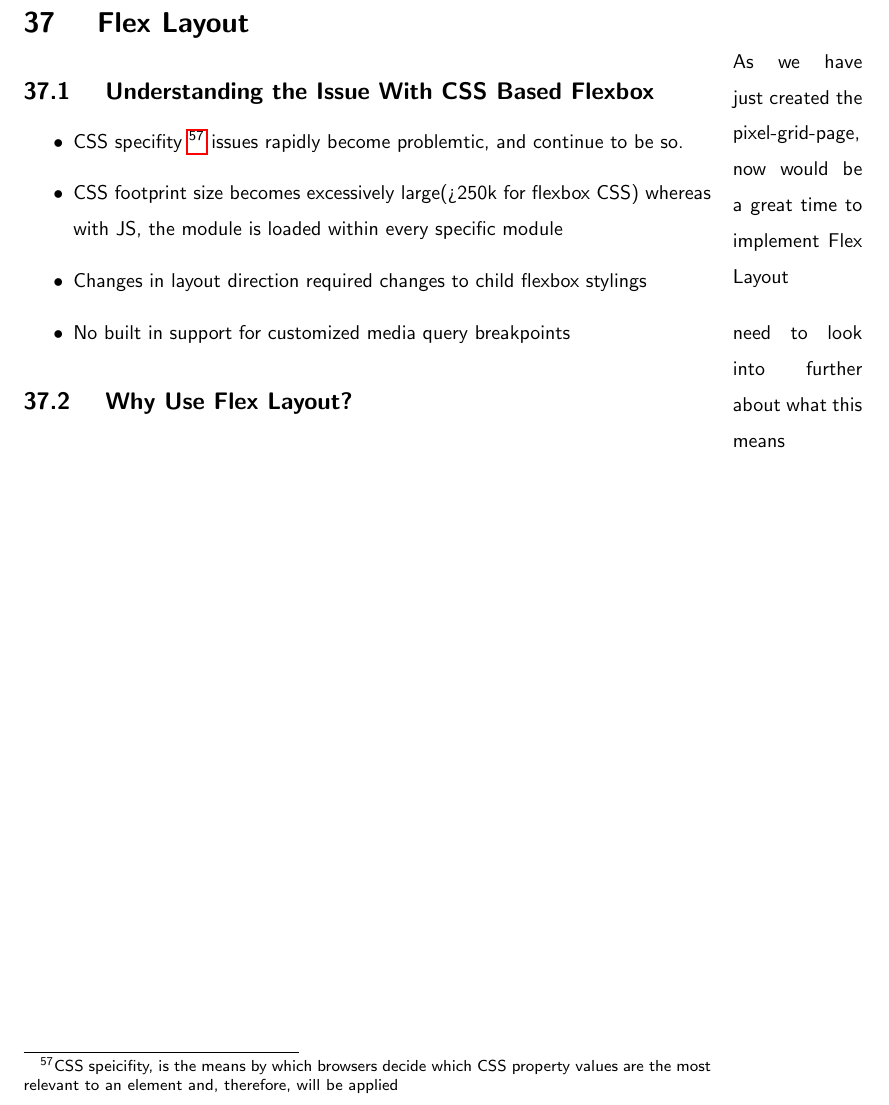
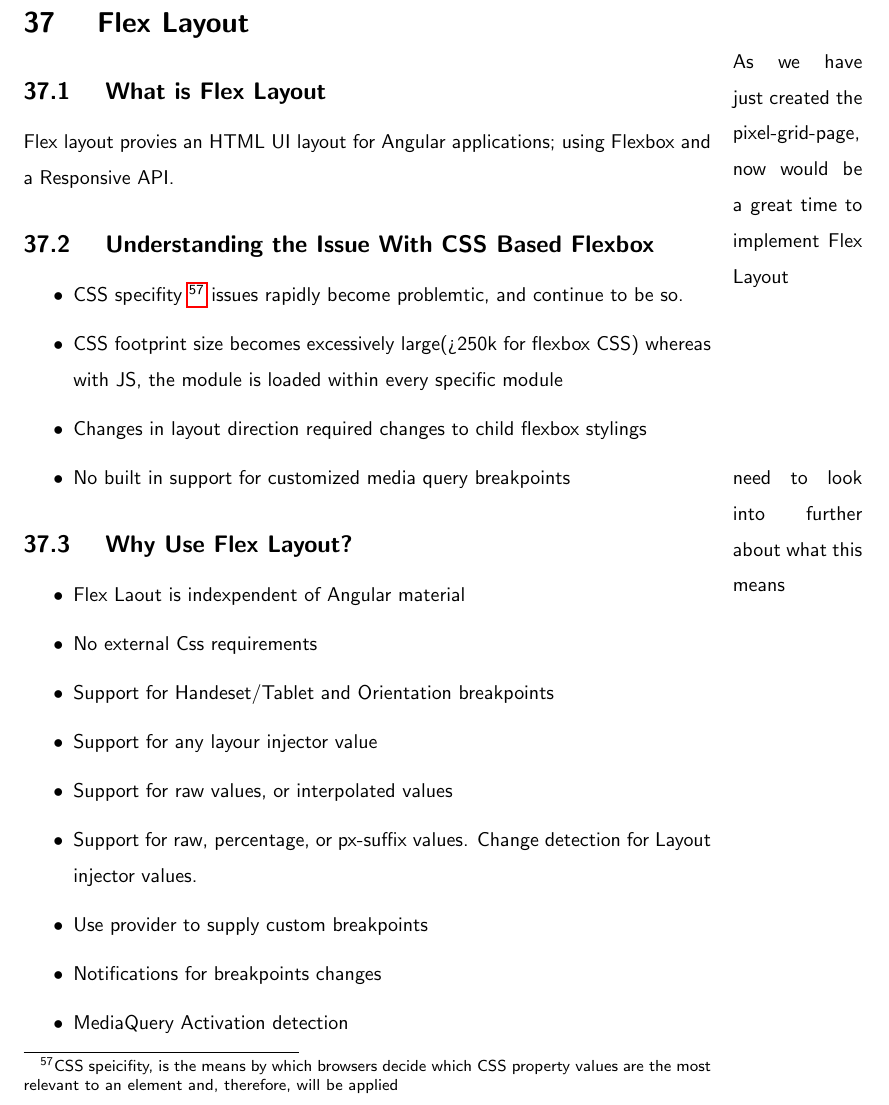
Before and after one commit to razroo/angular-content, a LaTeX document (main.tex, which reads responsive/flex-layout/flex-layout.tex): part of page 112 of 113, cut so that both start at the same text. Compiled offline with pdfLaTeX.

Commit message:
Add section as to why to use flex-layout.

```diff
--- a/responsive/flex-layout/flex-layout.tex
+++ b/responsive/flex-layout/flex-layout.tex
@@ -3,6 +3,10 @@
 
 \marginpar{As we have just created the pixel-grid-page, now would be a great
 time to implement Flex Layout}
+
+\subsection{ What is Flex Layout }
+Flex layout provies an HTML UI layout for Angular applications; using Flexbox
+and a Responsive API.
 
 \subsection{ Understanding the Issue With CSS Based Flexbox }
 \begin{itemize}
@@ -15,7 +19,18 @@
   \item Changes in layout direction required changes to child flexbox stylings
   \item No built in support for customized media query breakpoints \marginpar{
   need to look into further about what this means}
-
 \end{itemize}
 
 \subsection{ Why Use Flex Layout? }
+\begin{itemize}
+  \item Flex Laout is indexpendent of Angular material
+  \item No external Css requirements
+  \item Support for Handeset/Tablet and Orientation breakpoints
+  \item Support for any layour injector value
+  \item Support for raw values, or interpolated values
+  \item Support for raw, percentage, or px-suffix values. Change detection
+  for Layout injector values.
+  \item Use provider to supply custom breakpoints
+  \item Notifications for breakpoints changes
+  \item MediaQuery Activation detection
+\end{itemize}
```
